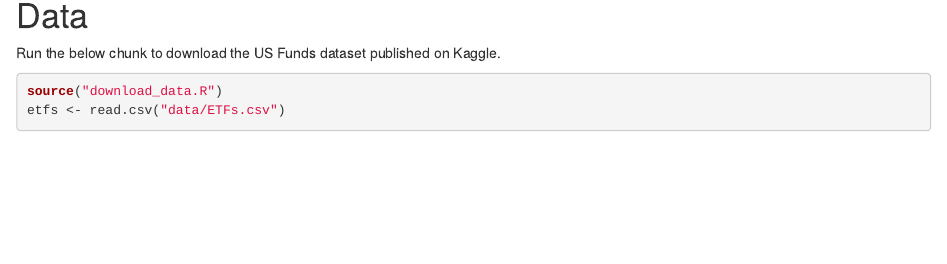
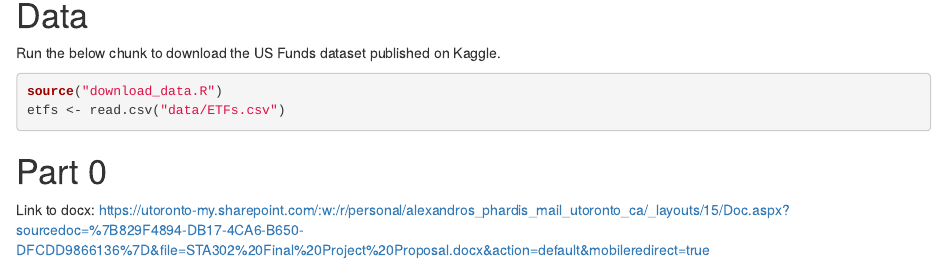
Before and after one commit to Johnathon-R/STA302-Project, an R Markdown document (main.Rmd): the page in a window 1100 px wide, from 120 px down. Rendered offline with R 4.5, knitr and Pandoc, with nearby package versions; the code chunks are not run, so their results and figures are left out.

Commit message:
Part 0 docx link

````diff
--- a/main.Rmd
+++ b/main.Rmd
@@ -11,3 +11,7 @@ Run the below chunk to download the US Funds dataset published on Kaggle.
 source("download_data.R")
 etfs <- read.csv("data/ETFs.csv")
 ```
+
+# Part 0
+
+Link to docx: https://utoronto-my.sharepoint.com/:w:/r/personal/alexandros_phardis_mail_utoronto_ca/_layouts/15/Doc.aspx?sourcedoc=%7B829F4894-DB17-4CA6-B650-DFCDD9866136%7D&file=STA302%20Final%20Project%20Proposal.docx&action=default&mobileredirect=true
````
